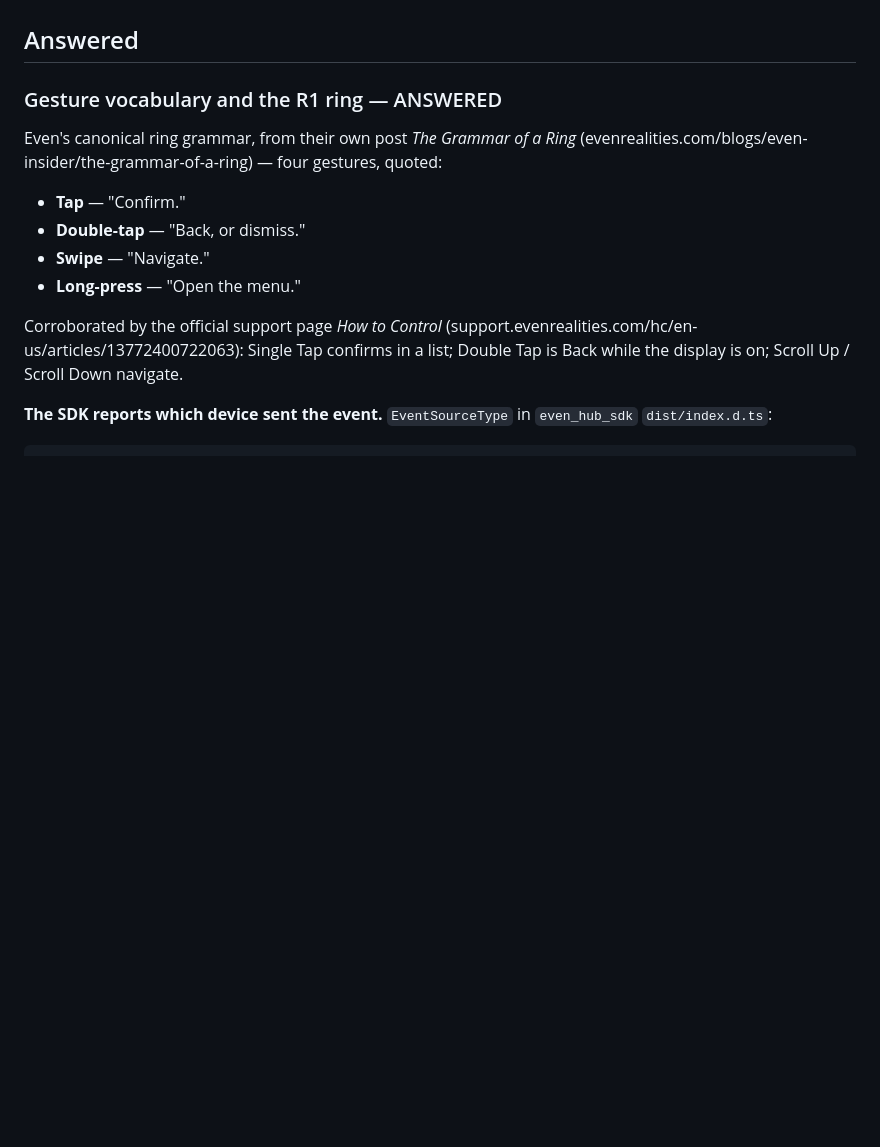
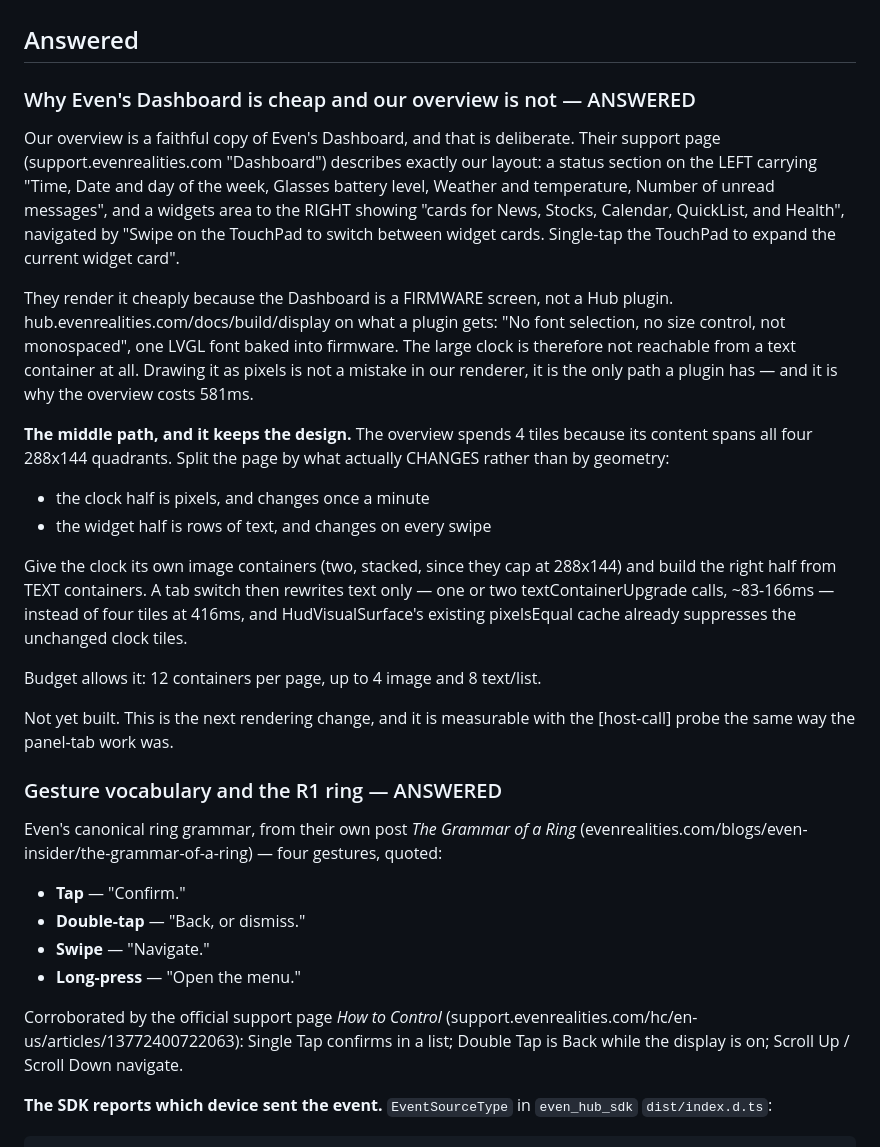
Before and after one commit to LopeWale/joatGlass, a Markdown page: docs/EVEN_RESEARCH_QUESTIONS.md, the part around the change. Drawn GitHub-style; blank space fills up the shorter version.

Commit message:
Answer why Even's Dashboard is cheap and ours is not
The wearer's point: the overview copies Even's own home screen, so if they
can render it, find out how and match it. Searched their sources.

Even's Dashboard support page describes our exact layout — status on the
left with time, date, battery, weather and unread count; widgets on the
right showing News, Stocks, Calendar, QuickList and Health cards; swipe to
switch cards, single-tap to expand. The copy is faithful.

They render it cheaply because it is a firmware screen. The display docs
say a plugin gets "No font selection, no size control, not monospaced" and
one LVGL font, so the large clock cannot come from a text container at all.
Drawing it as pixels is the only path a plugin has, and that is why the
overview costs 581ms. Not a defect to fix — a platform asymmetry to design
around.

The way around it is to split the page by what changes rather than by
geometry: clock half as image containers that change once a minute, widget
half as text containers that change on every swipe. A tab switch then costs
one or two text upgrades instead of four tiles, and the existing pixelsEqual
cache already suppresses the unchanged clock. Container budget allows it.

Recorded, not built. Next rendering change, measurable the same way.

Co-Authored-By: Claude Opus 5 <noreply@anthropic.com>
Claude-Session: https://claude.ai/code/session_01SyyE4a3ECrJeSC91tasw11

```diff
--- a/docs/EVEN_RESEARCH_QUESTIONS.md
+++ b/docs/EVEN_RESEARCH_QUESTIONS.md
@@ -70,6 +70,42 @@ against Even's own docs, then delete any hand-rolled scrollbar that
 duplicates it.
 
 ## Answered
+
+### Why Even's Dashboard is cheap and our overview is not — ANSWERED
+
+Our overview is a faithful copy of Even's Dashboard, and that is deliberate.
+Their support page (support.evenrealities.com "Dashboard") describes exactly
+our layout: a status section on the LEFT carrying "Time, Date and day of the
+week, Glasses battery level, Weather and temperature, Number of unread
+messages", and a widgets area to the RIGHT showing "cards for News, Stocks,
+Calendar, QuickList, and Health", navigated by "Swipe on the TouchPad to
+switch between widget cards. Single-tap the TouchPad to expand the current
+widget card".
+
+They render it cheaply because the Dashboard is a FIRMWARE screen, not a Hub
+plugin. hub.evenrealities.com/docs/build/display on what a plugin gets:
+"No font selection, no size control, not monospaced", one LVGL font baked
+into firmware. The large clock is therefore not reachable from a text
+container at all. Drawing it as pixels is not a mistake in our renderer, it
+is the only path a plugin has — and it is why the overview costs 581ms.
+
+**The middle path, and it keeps the design.** The overview spends 4 tiles
+because its content spans all four 288x144 quadrants. Split the page by what
+actually CHANGES rather than by geometry:
+
+- the clock half is pixels, and changes once a minute
+- the widget half is rows of text, and changes on every swipe
+
+Give the clock its own image containers (two, stacked, since they cap at
+288x144) and build the right half from TEXT containers. A tab switch then
+rewrites text only — one or two textContainerUpgrade calls, ~83-166ms —
+instead of four tiles at 416ms, and HudVisualSurface's existing pixelsEqual
+cache already suppresses the unchanged clock tiles.
+
+Budget allows it: 12 containers per page, up to 4 image and 8 text/list.
+
+Not yet built. This is the next rendering change, and it is measurable with
+the [host-call] probe the same way the panel-tab work was.
 
 ### Gesture vocabulary and the R1 ring — ANSWERED
 
```
